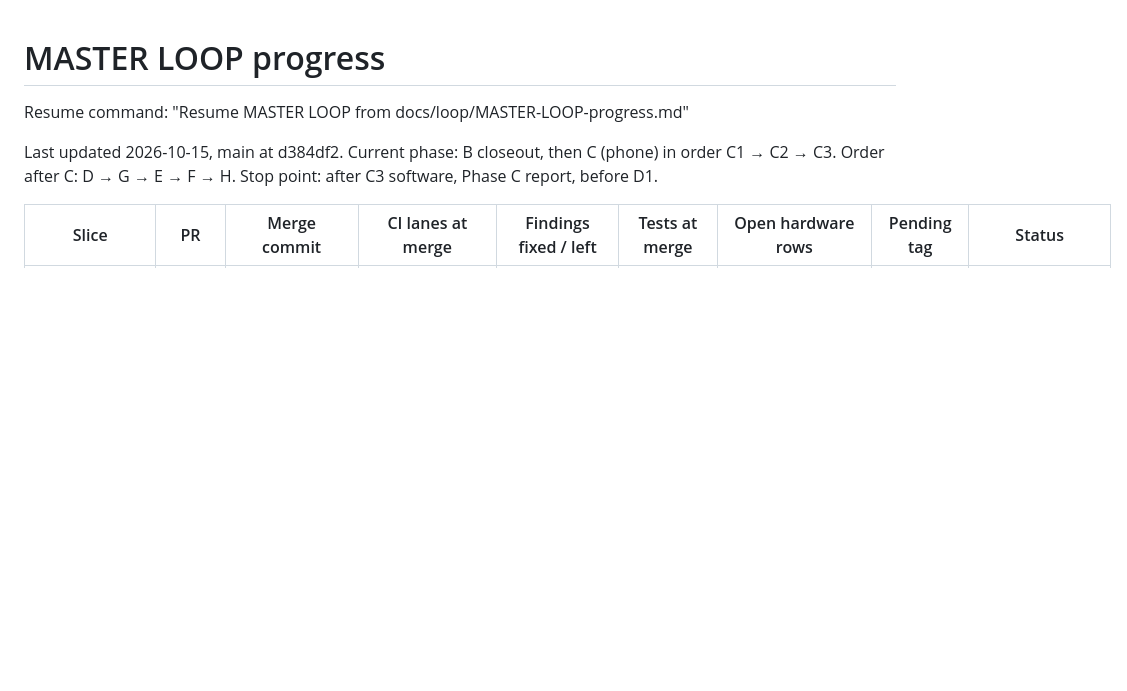
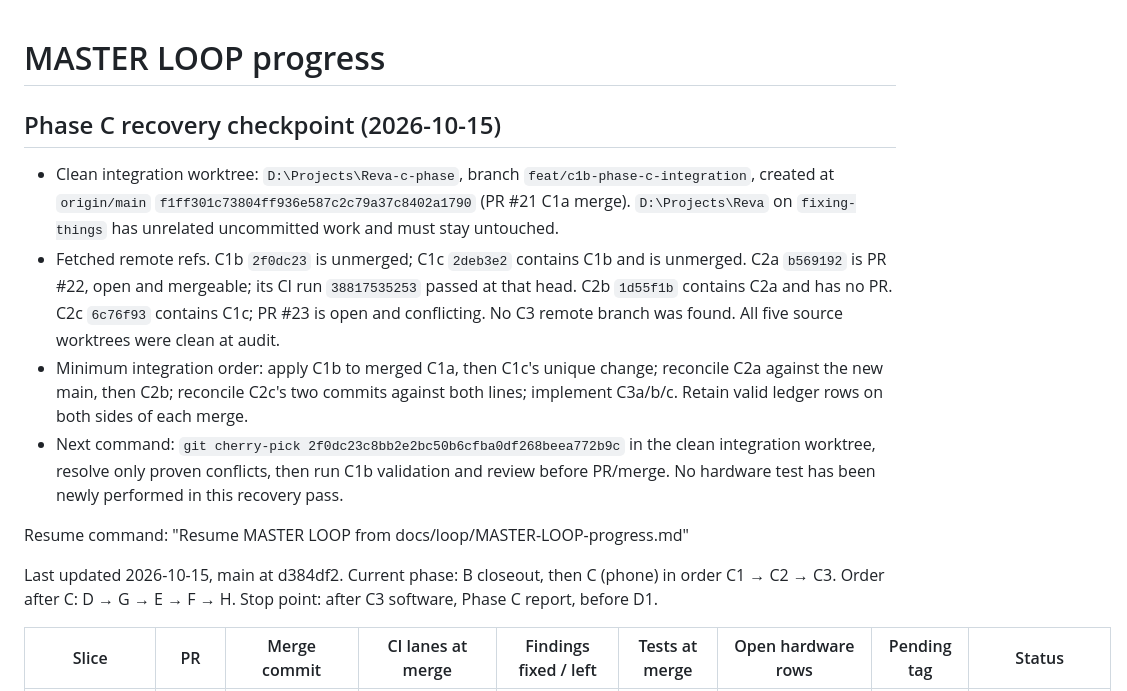
Before and after one commit to ckvishwa/Reva, a Markdown page: docs/loop/MASTER-LOOP-progress.md, the part around the change. GitHub-like rendering; blank space fills up the shorter version.

Commit message:
docs: checkpoint Phase C recovery ancestry

```diff
--- a/docs/loop/MASTER-LOOP-progress.md
+++ b/docs/loop/MASTER-LOOP-progress.md
@@ -1,4 +1,11 @@
 # MASTER LOOP progress
+
+## Phase C recovery checkpoint (2026-10-15)
+
+- Clean integration worktree: `D:\Projects\Reva-c-phase`, branch `feat/c1b-phase-c-integration`, created at `origin/main` `f1ff301c73804ff936e587c2c79a37c8402a1790` (PR #21 C1a merge). `D:\Projects\Reva` on `fixing-things` has unrelated uncommitted work and must stay untouched.
+- Fetched remote refs. C1b `2f0dc23` is unmerged; C1c `2deb3e2` contains C1b and is unmerged. C2a `b569192` is PR #22, open and mergeable; its CI run `38817535253` passed at that head. C2b `1d55f1b` contains C2a and has no PR. C2c `6c76f93` contains C1c; PR #23 is open and conflicting. No C3 remote branch was found. All five source worktrees were clean at audit.
+- Minimum integration order: apply C1b to merged C1a, then C1c's unique change; reconcile C2a against the new main, then C2b; reconcile C2c's two commits against both lines; implement C3a/b/c. Retain valid ledger rows on both sides of each merge.
+- Next command: `git cherry-pick 2f0dc23c8bb2e2bc50b6cfba0df268beea772b9c` in the clean integration worktree, resolve only proven conflicts, then run C1b validation and review before PR/merge. No hardware test has been newly performed in this recovery pass.
 
 Resume command: "Resume MASTER LOOP from docs/loop/MASTER-LOOP-progress.md"
 
```
